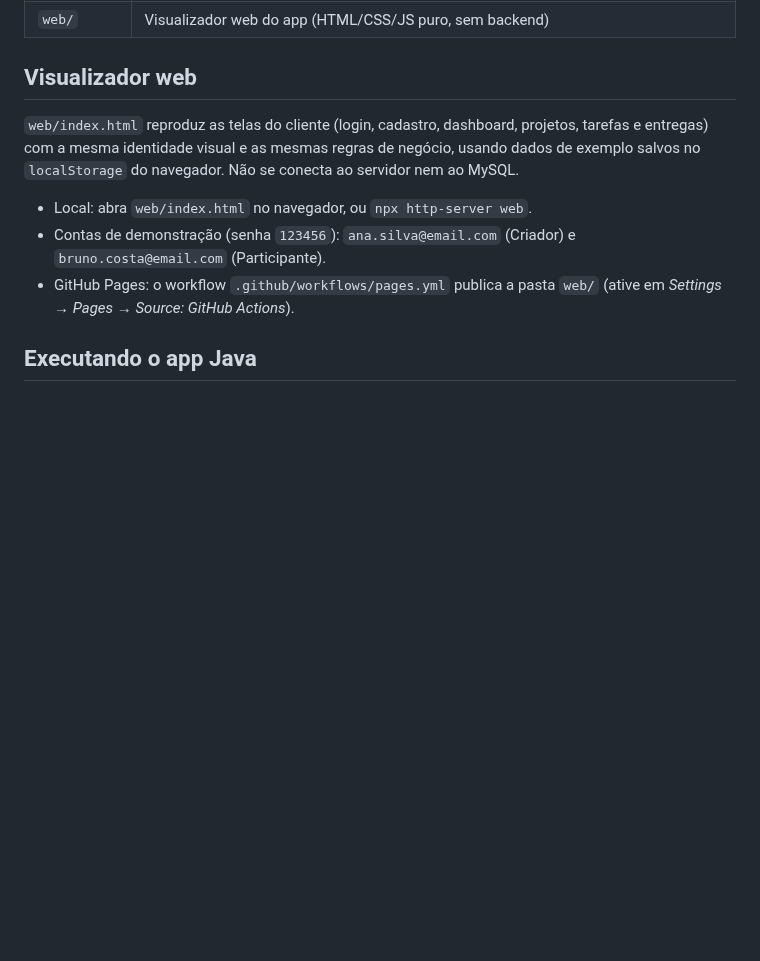
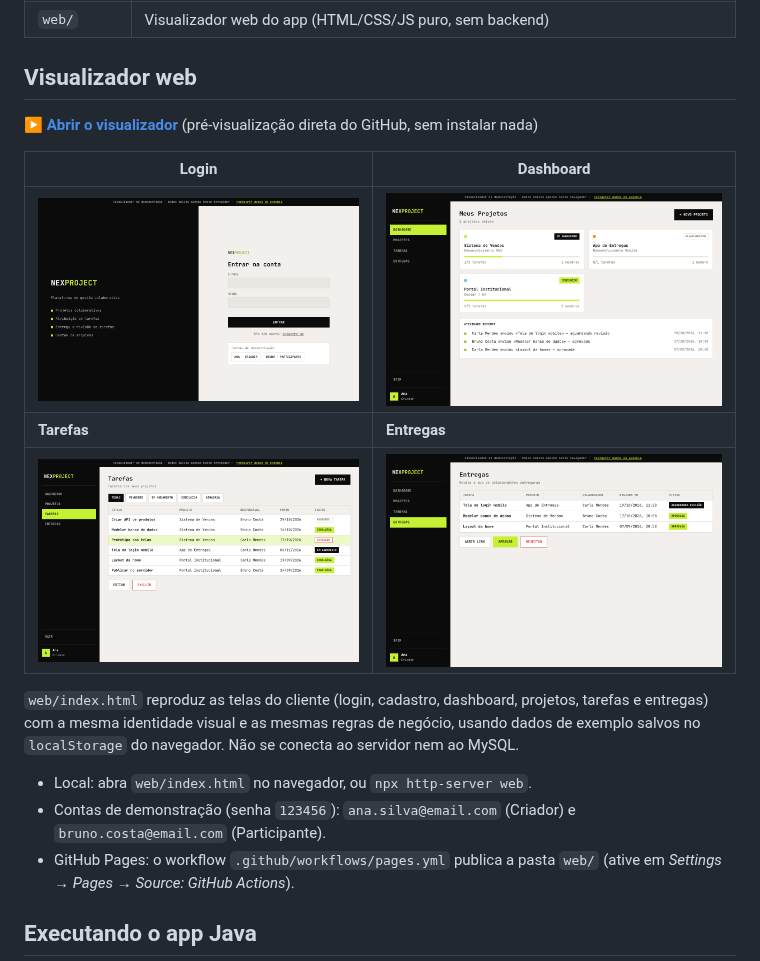
Before and after one commit to Omegaofi/gerenciador-tarefas, a Markdown page: README.md, the part around the change. Drawn GitHub-style; pictures changed too: docs/dashboard.png (added), docs/entregas.png (added), docs/login.png (added); blank space fills up the shorter version.

Commit message:
Adiciona capturas de tela e link de visualização ao README
Co-Authored-By: Claude Sonnet 5.5 <noreply@anthropic.com>
Claude-Session: https://claude.ai/code/session_0148sGudjEa1W6jaxgUQTtpf

```diff
--- a/README.md
+++ b/README.md
@@ -14,6 +14,14 @@ Sistema cliente/servidor em Java para gestão colaborativa de projetos, com dois
 
 ## Visualizador web
 
+**[▶ Abrir o visualizador](https://htmlpreview.github.io/?https://github.com/Omegaofi/gerenciador-tarefas/blob/main/web/index.html)** (pré-visualização direta do GitHub, sem instalar nada)
+
+| Login | Dashboard |
+|---|---|
+| ![Login](docs/login.png) | ![Dashboard](docs/dashboard.png) |
+| **Tarefas** | **Entregas** |
+| ![Tarefas](docs/tarefas.png) | ![Entregas](docs/entregas.png) |
+
 `web/index.html` reproduz as telas do cliente (login, cadastro, dashboard, projetos, tarefas e entregas)
 com a mesma identidade visual e as mesmas regras de negócio, usando dados de exemplo salvos no
 `localStorage` do navegador. Não se conecta ao servidor nem ao MySQL.
```
Also changed, not shown: 1 other file.
